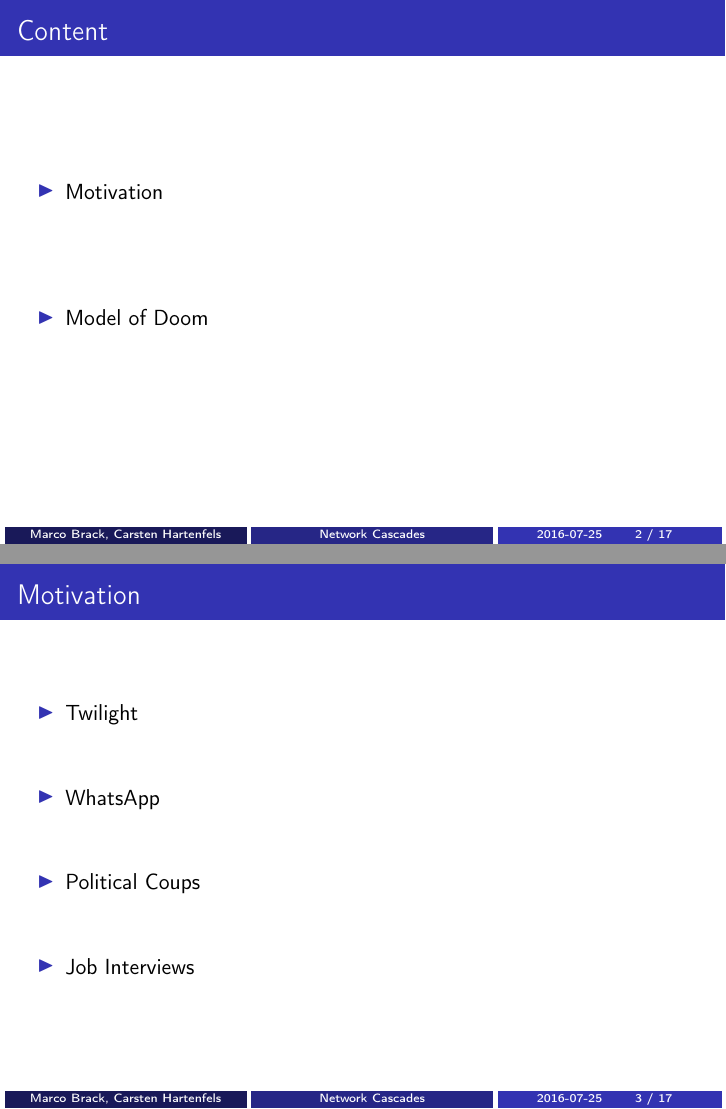
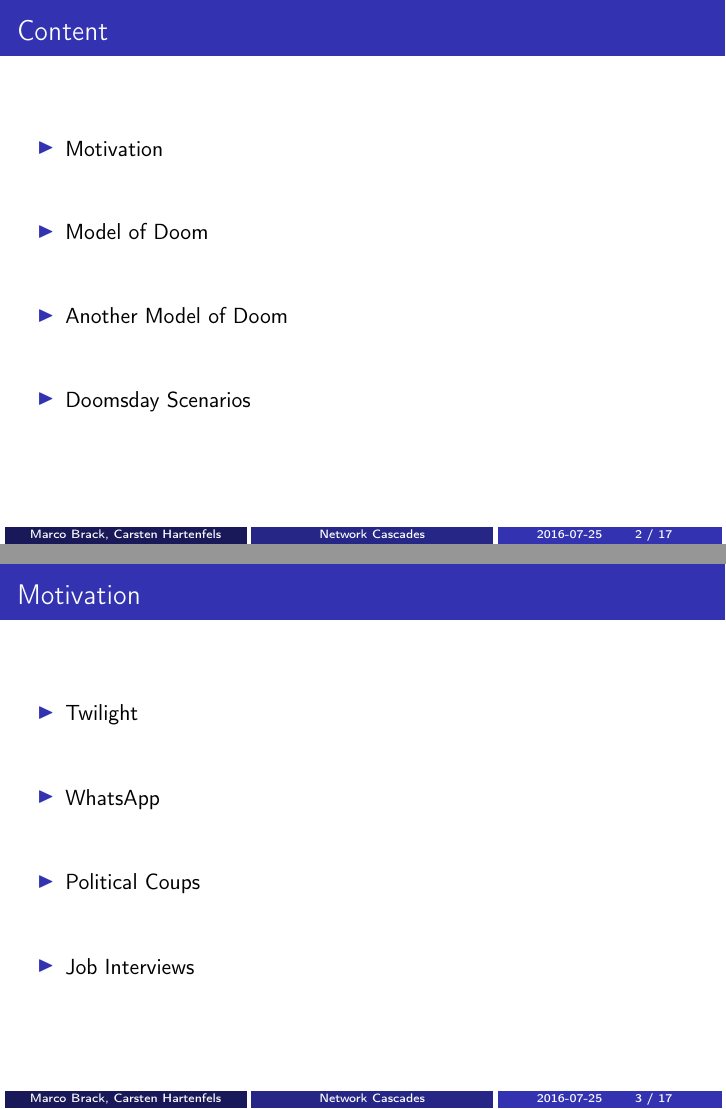
Before and after one commit to turbopope/nss, LaTeX slides (presentation/presentation.tex): pages 2 and 7 of 41, joined at a grey line. Compiled offline with pdfLaTeX.

Commit message:
Update toc

```diff
--- a/presentation/presentation.tex
+++ b/presentation/presentation.tex
@@ -48,6 +48,8 @@
     \begin{itemize}
         \gitem Motivation
         \gitem Model of Doom
+        \gitem Another Model of Doom
+        \gitem Doomsday Scenarios
     \end{itemize}
     \vfill
 \end{frame}
```
